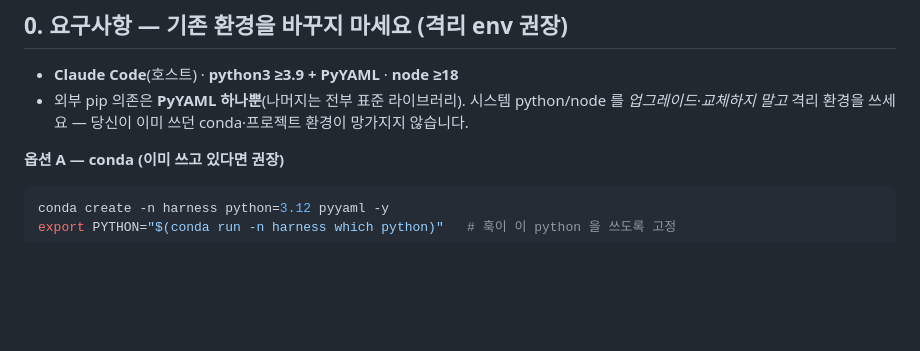
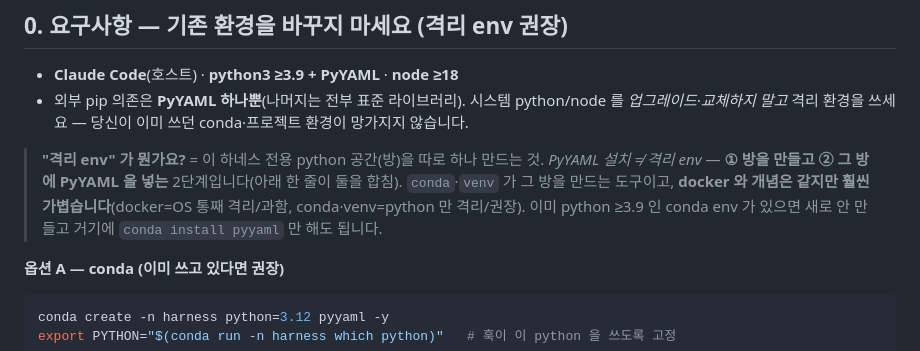
Before and after one commit to EORULEE/harness_system, a Markdown page: SETUP.md, the part around the change. Drawn GitHub-style; blank space fills up the shorter version.

Commit message:
SETUP §0 에 '격리 env란?' 개념 설명 추가: PyYAML설치≠env(2단계), conda/venv vs docker(가벼움), 기존 env면 conda install pyyaml

````diff
--- a/SETUP.md
+++ b/SETUP.md
@@ -7,6 +7,8 @@
 ## 0. 요구사항 — 기존 환경을 바꾸지 마세요 (격리 env 권장)
 - **Claude Code**(호스트) · **python3 ≥3.9 + PyYAML** · **node ≥18**
 - 외부 pip 의존은 **PyYAML 하나뿐**(나머지는 전부 표준 라이브러리). 시스템 python/node 를 *업그레이드·교체하지 말고* 격리 환경을 쓰세요 — 당신이 이미 쓰던 conda·프로젝트 환경이 망가지지 않습니다.
+
+> **"격리 env" 가 뭔가요?** = 이 하네스 전용 python 공간(방)을 따로 하나 만드는 것. *PyYAML 설치 ≠ 격리 env* — **① 방을 만들고 ② 그 방에 PyYAML 을 넣는** 2단계입니다(아래 한 줄이 둘을 합침). `conda`·`venv` 가 그 방을 만드는 도구이고, **docker 와 개념은 같지만 훨씬 가볍습니다**(docker=OS 통째 격리/과함, conda·venv=python 만 격리/권장). 이미 python ≥3.9 인 conda env 가 있으면 새로 안 만들고 거기에 `conda install pyyaml` 만 해도 됩니다.
 
 **옵션 A — conda (이미 쓰고 있다면 권장)**
 ```bash
````
